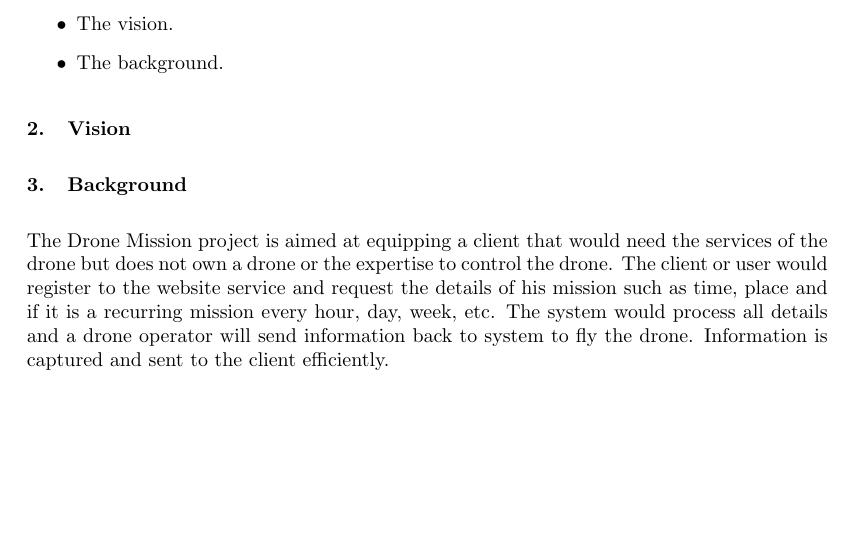
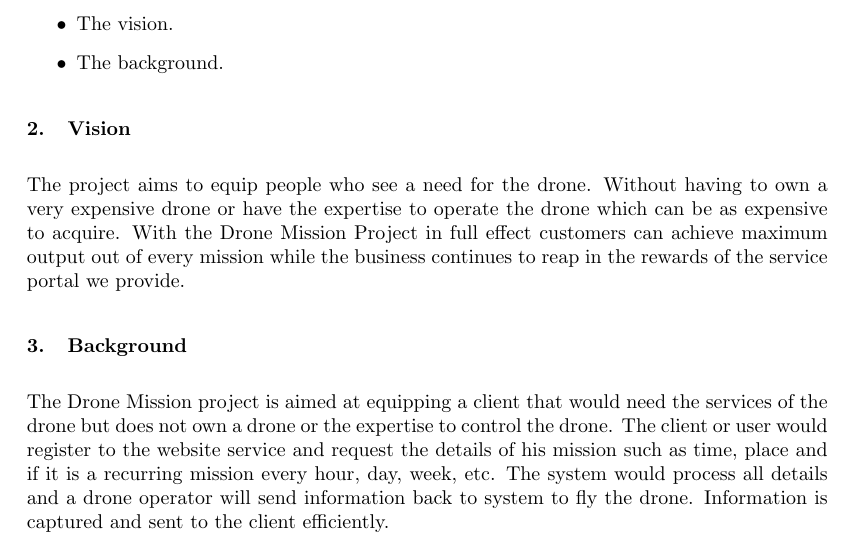
Before and after one commit to vuyaniShabangu/now.next, a LaTeX document (Documentation/ArchitecturalRequirements/COS301 Architecture Specification requirements.tex): part of page 3 of 8, cut so that both start at the same text. Compiled offline with pdfLaTeX.

Commit message:
added vision

```diff
--- a/Documentation/ArchitecturalRequirements/COS301 Architecture Specification requirements.tex
+++ b/Documentation/ArchitecturalRequirements/COS301 Architecture Specification requirements.tex
@@ -146,7 +146,7 @@
 	\end{itemize}
 
 	\section{Vision}%%aiden
-
+	The project aims to equip people who see a need for the drone. Without having to own a very expensive drone or have the expertise to operate the drone which can be as expensive to acquire. With the Drone Mission Project in full effect customers can achieve maximum output out of every mission while the business continues to reap in the rewards of the service portal we provide.
 
 
 	\section{Background} %%aiden
```
